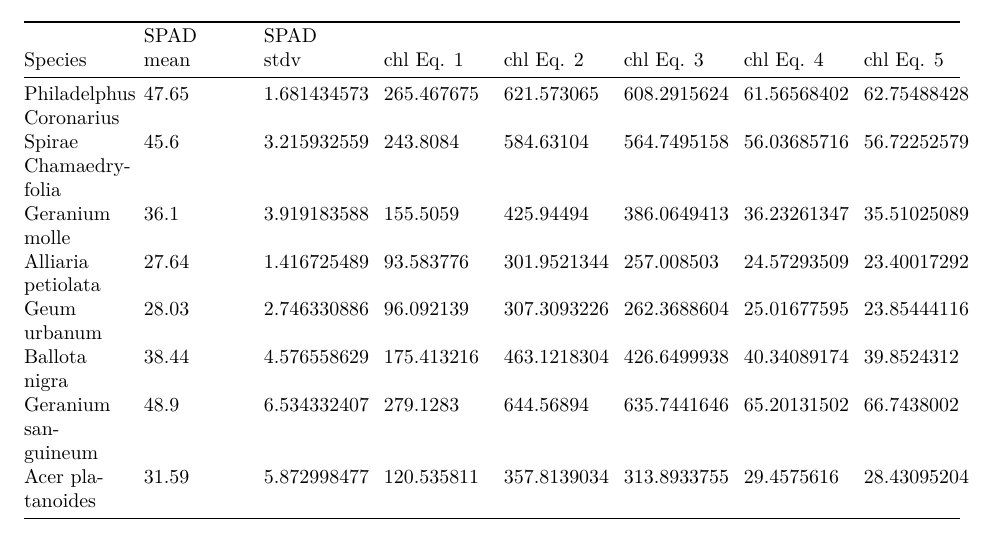
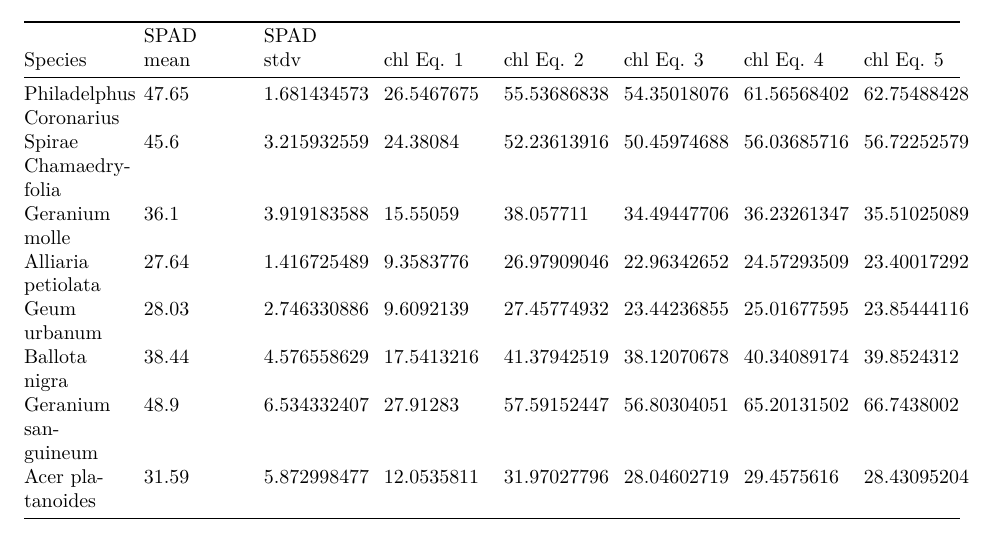
Before and after one commit to yum-yab/ground_truthing_module, a Quarto document (submission_2/submission_2.qmd): part of page 7 of 8, cut so that both start at the same text. Rendered offline with R 4.5, knitr and Pandoc in place of Quarto, then LaTeX, with nearby package versions.

Commit message:
changed data table

```diff
--- a/submission_2/submission_2.qmd
+++ b/submission_2/submission_2.qmd
@@ -178,14 +178,14 @@ The total fresh weight and dry weight of the leave samples were used to determin
 
 | Species | SPAD mean | SPAD stdv | chl Eq. 1 | chl Eq. 2 | chl Eq. 3 | chl Eq. 4 | chl Eq. 5 |
 |---|---|---|---|---|---|---|---|
-| Philadelphus Coronarius | 47.65 | 1.681434573 | 265.467675 | 621.573065 | 608.2915624 | 61.56568402 | 62.75488428 |
-| Spirae Chamaedryfolia | 45.6 | 3.215932559 | 243.8084 | 584.63104 | 564.7495158 | 56.03685716 | 56.72252579 |
-| Geranium molle | 36.1 | 3.919183588 | 155.5059 | 425.94494 | 386.0649413 | 36.23261347 | 35.51025089 |
-| Alliaria petiolata | 27.64 | 1.416725489 | 93.583776 | 301.9521344 | 257.008503 | 24.57293509 | 23.40017292 |
-| Geum urbanum | 28.03 | 2.746330886 | 96.092139 | 307.3093226 | 262.3688604 | 25.01677595 | 23.85444116 |
-| Ballota nigra | 38.44 | 4.576558629 | 175.413216 | 463.1218304 | 426.6499938 | 40.34089174 | 39.8524312 |
-| Geranium sanguineum | 48.9 | 6.534332407 | 279.1283 | 644.56894 | 635.7441646 | 65.20131502 | 66.7438002 |
-| Acer platanoides | 31.59 | 5.872998477 | 120.535811 | 357.8139034 | 313.8933755 | 29.4575616 | 28.43095204 |
+| Philadelphus Coronarius | 47.65 | 1.681434573 | 26.5467675 | 55.53686838 | 54.35018076 | 61.56568402 | 62.75488428 |
+| Spirae Chamaedryfolia | 45.6 | 3.215932559 | 24.38084 | 52.23613916 | 50.45974688 | 56.03685716 | 56.72252579 |
+| Geranium molle | 36.1 | 3.919183588 | 15.55059 | 38.057711 | 34.49447706 | 36.23261347 | 35.51025089 |
+| Alliaria petiolata | 27.64 | 1.416725489 | 9.3583776 | 26.97909046 | 22.96342652 | 24.57293509 | 23.40017292 |
+| Geum urbanum | 28.03 | 2.746330886 | 9.6092139 | 27.45774932 | 23.44236855 | 25.01677595 | 23.85444116 |
+| Ballota nigra | 38.44 | 4.576558629 | 17.5413216 | 41.37942519 | 38.12070678 | 40.34089174 | 39.8524312 |
+| Geranium sanguineum | 48.9 | 6.534332407 | 27.91283 | 57.59152447 | 56.80304051 | 65.20131502 | 66.7438002 |
+| Acer platanoides | 31.59 | 5.872998477 | 12.0535811 | 31.97027796 | 28.04602719 | 29.4575616 | 28.43095204 |
 
 : Leaf properties: SPAD measurements and chlorophyll concentration from 5 different equations {#tbl-data-summary}
 
```
